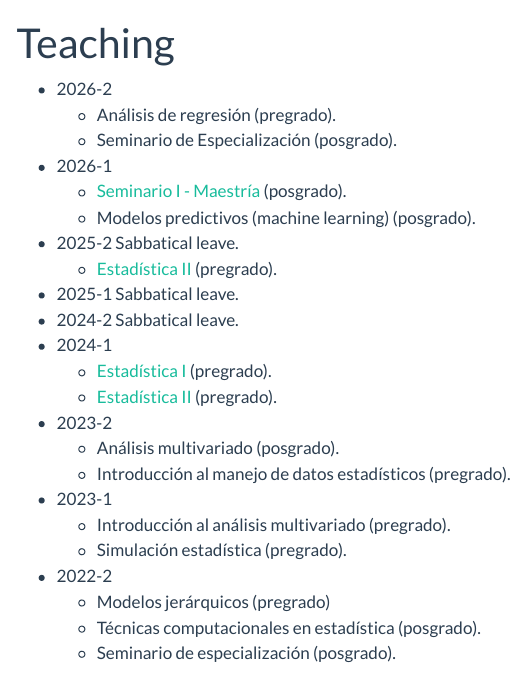
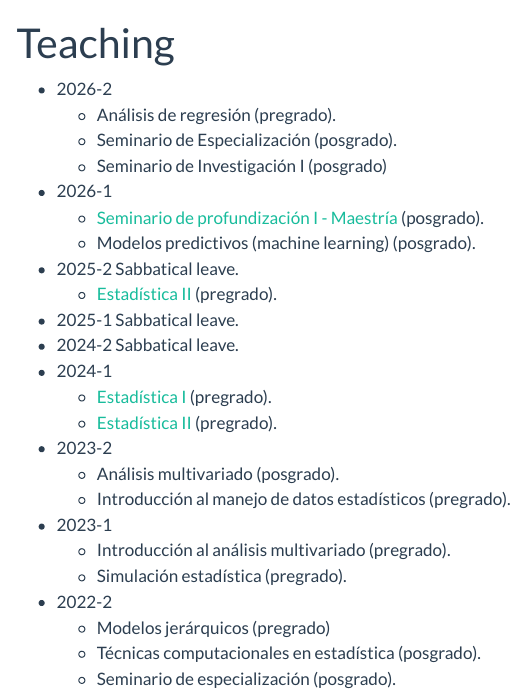
Before and after one commit to fhernanb/fhernanb.github.io, a Quarto document (teaching.qmd): the page in a window 1100 px wide, from its top. Rendered offline with R 4.5, knitr and Pandoc in place of Quarto, with nearby package versions; menus at the side of the page are left out.

Commit message:
Updated teaching

```diff
--- a/teaching.qmd
+++ b/teaching.qmd
@@ -5,8 +5,9 @@ title: "Teaching"
 - 2026-2
     - Análisis de regresión (pregrado).
     - Seminario de Especialización (posgrado).
+    - Seminario de Investigación I (posgrado)
 - 2026-1
-    - [Seminario I - Maestría](cur_sem_prof_1.html) (posgrado).
+    - [Seminario de profundización I - Maestría](cur_sem_prof_1.html) (posgrado).
     - Modelos predictivos (machine learning) (posgrado).
 - 2025-2 Sabbatical leave.
     - [Estadística II](cur_est2.html) (pregrado).
```
Also changed, not shown: students.qmd (+0 -1 lines), docs/search.json, 2 other files.
